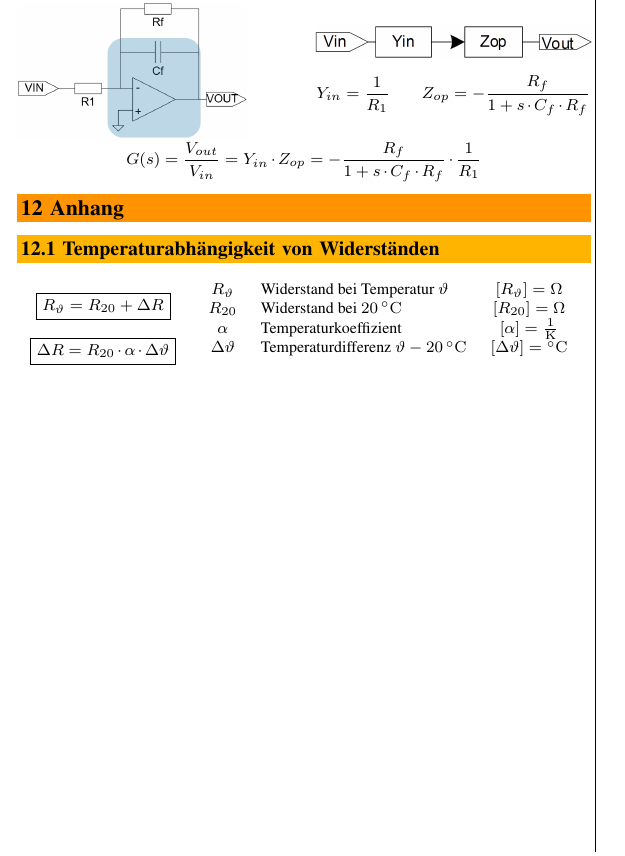
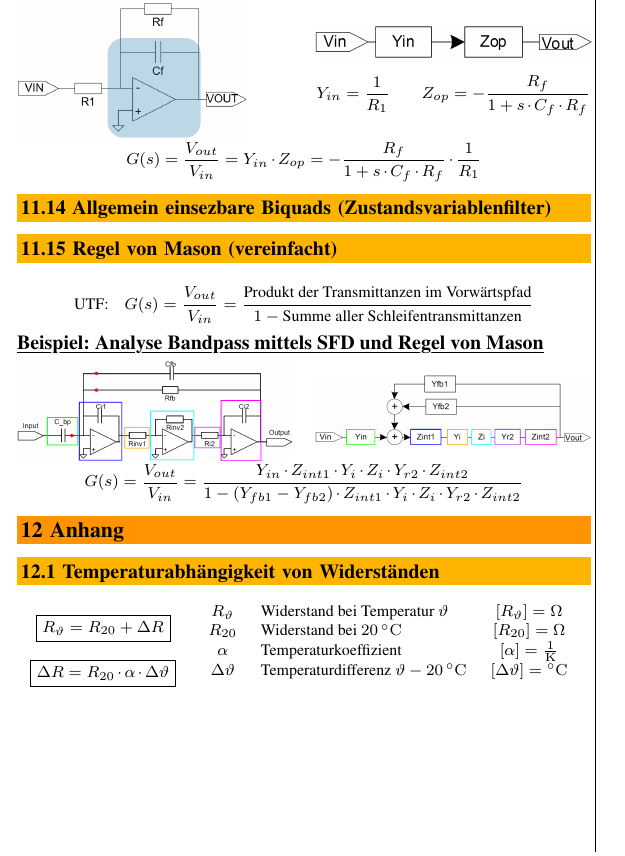
Before and after one commit to P4ntomime/elektronik-2, a LaTeX document (elektronik_2.tex, which reads sections/11_analoge_filter.tex): part of page 8 of 8, cut so that both start at the same text. Compiled offline with pdfLaTeX.

Commit message:
added Mason's rule and example how to use it

```diff
--- a/sections/11_analoge_filter.tex
+++ b/sections/11_analoge_filter.tex
@@ -376,3 +376,24 @@ $$ Y_0 = \frac{1}{R_0} \qquad Y_1 = \frac{1}{R_1} \qquad Z_{op} = - R_f $$
 \end{minipage}
 
 $$ G(s)= \frac{V_{out}}{V_{in}} = Y_{in} \cdot Z_{op} =- \frac{R_f}{1 + s \cdot C_f \cdot R_f} \cdot \frac{1}{R_1} $$
+
+
+\subsection{Allgemein einsezbare Biquads (Zustandsvariablenfilter)}
+
+\subsection{Regel von Mason (vereinfacht)}
+
+$$ \text{UTF:} \quad G(s) = \frac{V_{out}}{V_{in}} = \frac{\text{Produkt der Transmittanzen im Vorwärtspfad}}{1 - \text{Summe aller Schleifentransmittanzen}} $$
+
+
+\example{Analyse Bandpass mittels SFD und Regel von Mason}
+
+\begin{minipage}[c]{0.48\columnwidth}
+    \includegraphics[width=\columnwidth]{images/signalflussdiagramme_bandpass_schaltung.png}
+\end{minipage}
+\hfill
+\begin{minipage}[c]{0.48\columnwidth}
+    \includegraphics[width=\columnwidth]{images/signalflussdiagramme_bandpass_blockschaltbild.png}
+\end{minipage}
+
+$$ G(s) = \frac{V_{out}}{V_{in}} = \frac{Y_{in} \cdot Z_{int1} \cdot Y_i \cdot Z_i \cdot Y_{r2} \cdot Z_{int2} }
+    {1 - (Y_{fb1} - Y_{fb2}) \cdot Z_{int1} \cdot Y_i \cdot Z_i \cdot Y_{r2} \cdot Z_{int2} } $$
```
Also changed, not shown: elektronik_2.pdf, images/signalflussdiagramme_bandpass_blockschaltbild.png (added), images/signalflussdiagramme_bandpass_schaltung.png (added).
